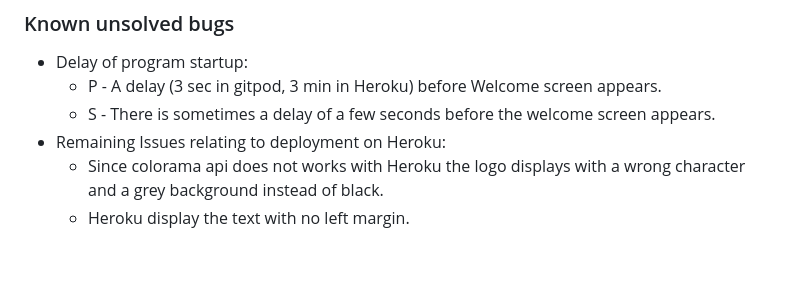
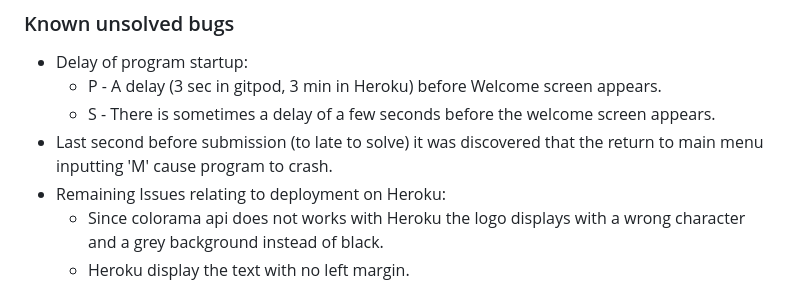
Before and after one commit to GustafEnebog/sapperlot, a Markdown page: README.md, the part around the change. GitHub-like rendering; blank space fills up the shorter version.

Commit message:
Final commit update readme with bug arghhh

```diff
--- a/README.md
+++ b/README.md
@@ -273,6 +273,7 @@ Testing the code for all combinations of selections and input (including invalid
 - Delay of program startup:
   - P - A delay (3 sec in gitpod, 3 min in Heroku) before Welcome screen appears.
   - S - There is sometimes a delay of a few seconds before the welcome screen appears.
+- Last second before submission (to late to solve) it was discovered that the return to main menu inputting 'M' cause program to crash.
 - Remaining Issues relating to deployment on Heroku:
   - Since colorama api does not works with Heroku the logo displays with a wrong character and a grey background instead of black.
   - Heroku display the text with no left margin.
```
